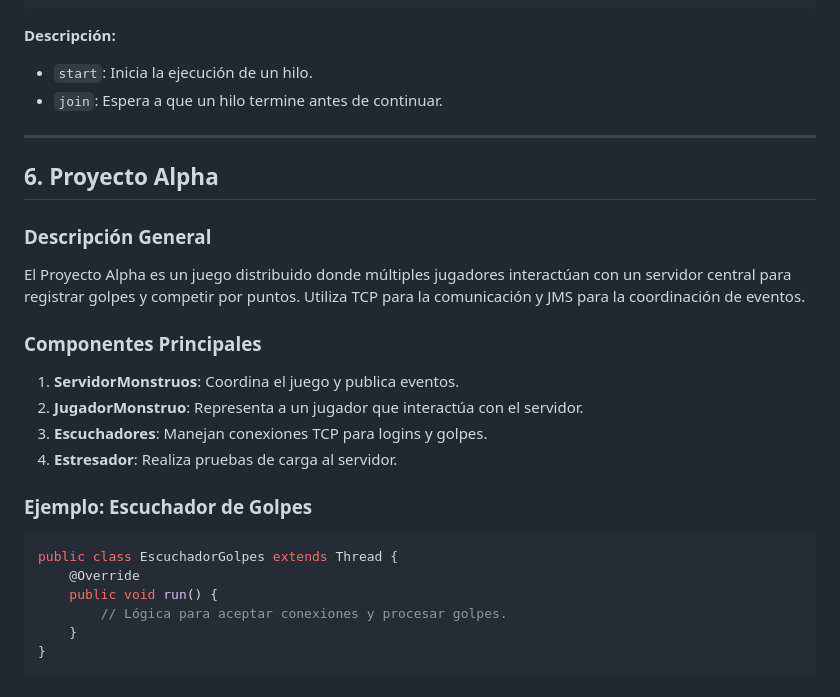
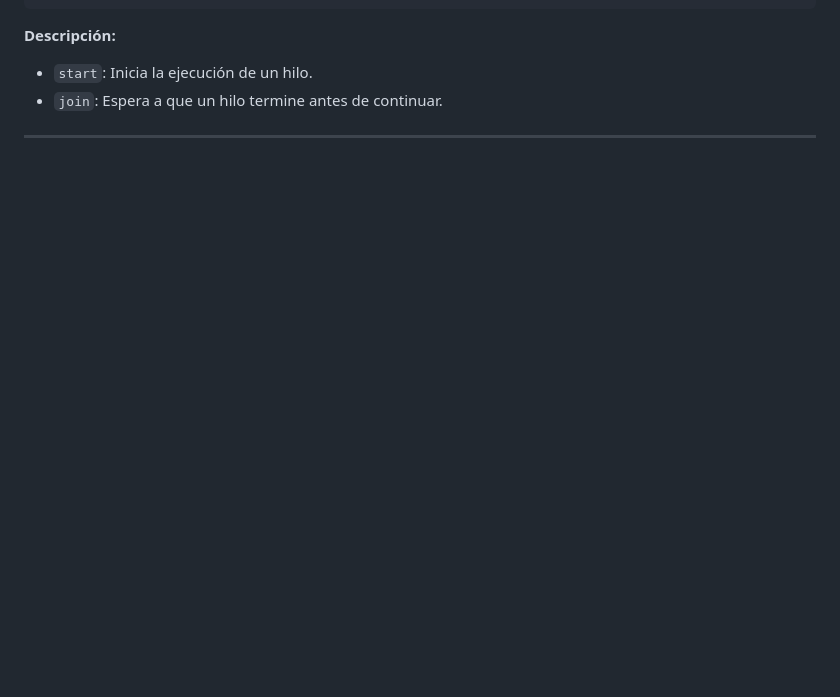
Before and after one commit to mauplo/Sistemas-distribuidos, a Markdown page: notas/guiaCodigos.md, the part around the change. GitHub-like rendering; blank space fills up the shorter version.

````diff
--- a/notas/guiaCodigos.md
+++ b/notas/guiaCodigos.md
@@ -640,24 +640,3 @@ public class Main {
 - `join`: Espera a que un hilo termine antes de continuar.
 
 ---
-
-## 6. Proyecto Alpha
-
-### Descripción General
-El Proyecto Alpha es un juego distribuido donde múltiples jugadores interactúan con un servidor central para registrar golpes y competir por puntos. Utiliza TCP para la comunicación y JMS para la coordinación de eventos.
-
-### Componentes Principales
-1. **ServidorMonstruos**: Coordina el juego y publica eventos.
-2. **JugadorMonstruo**: Representa a un jugador que interactúa con el servidor.
-3. **Escuchadores**: Manejan conexiones TCP para logins y golpes.
-4. **Estresador**: Realiza pruebas de carga al servidor.
-
-### Ejemplo: Escuchador de Golpes
-```java
-public class EscuchadorGolpes extends Thread {
-    @Override
-    public void run() {
-        // Lógica para aceptar conexiones y procesar golpes.
-    }
-}
-```
````
